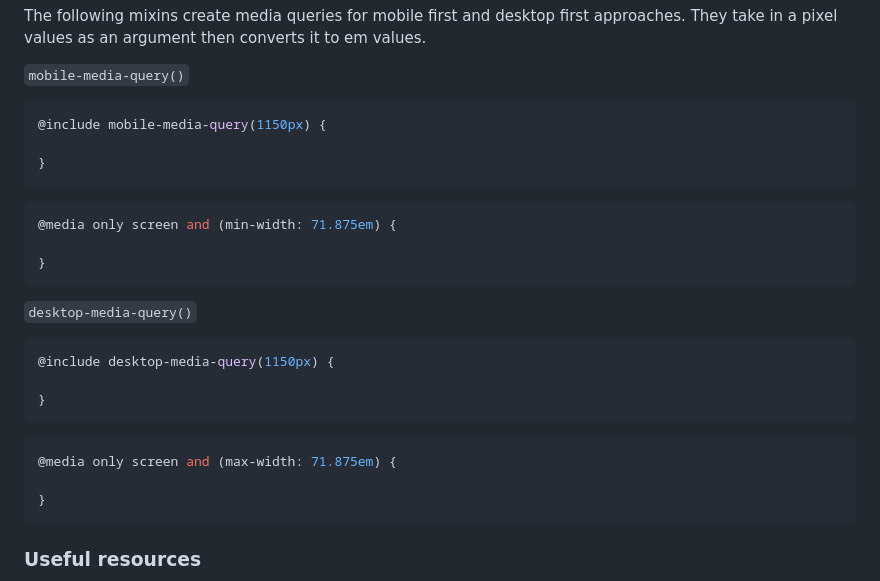
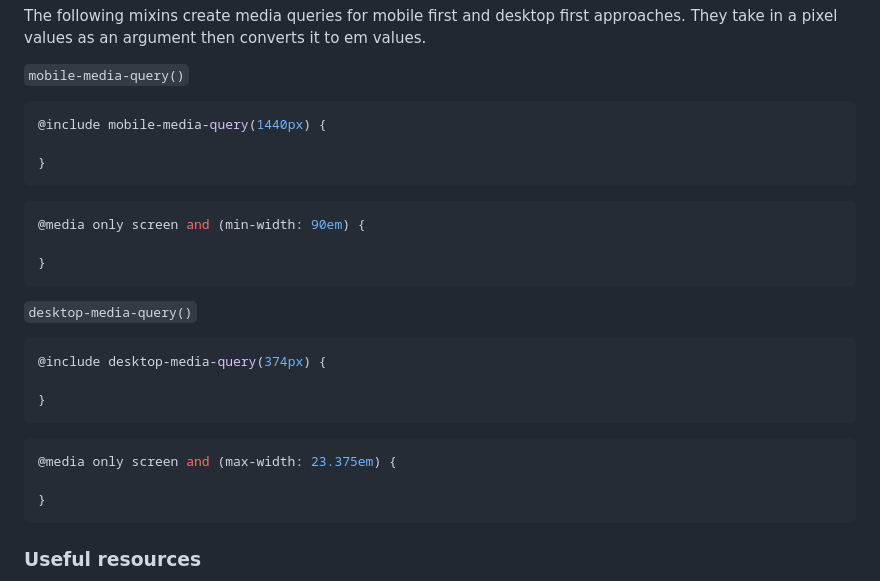
Before and after one commit to Negligence/blog-preview-card, a Markdown page: README.md, the part around the change printed below. Rendered like a GitHub page.

````diff
--- a/README.md
+++ b/README.md
@@ -131,12 +149,12 @@ They take in a pixel values as an argument then converts it to em values.
 ```mobile-media-query()```
 
 ```css
-@include mobile-media-query(1150px) {
+@include mobile-media-query(1440px) {
 
 }
 ```
 ```css
-@media only screen and (min-width: 71.875em) {
+@media only screen and (min-width: 90em) {
 
 }
 ```
@@ -144,12 +162,12 @@ They take in a pixel values as an argument then converts it to em values.
 ```desktop-media-query()```
 
 ```css
-@include desktop-media-query(1150px) {
+@include desktop-media-query(374px) {
 
 }
 ```
 ```css
-@media only screen and (max-width: 71.875em) {
+@media only screen and (max-width: 23.375em) {
 
 }
 ```
````
Also changed, not shown: other parts of README.md (+26 -8 lines), source/screenshots/desktop-active.png, source/screenshots/desktop.png, source/screenshots/mobile.png, 3 other files.
